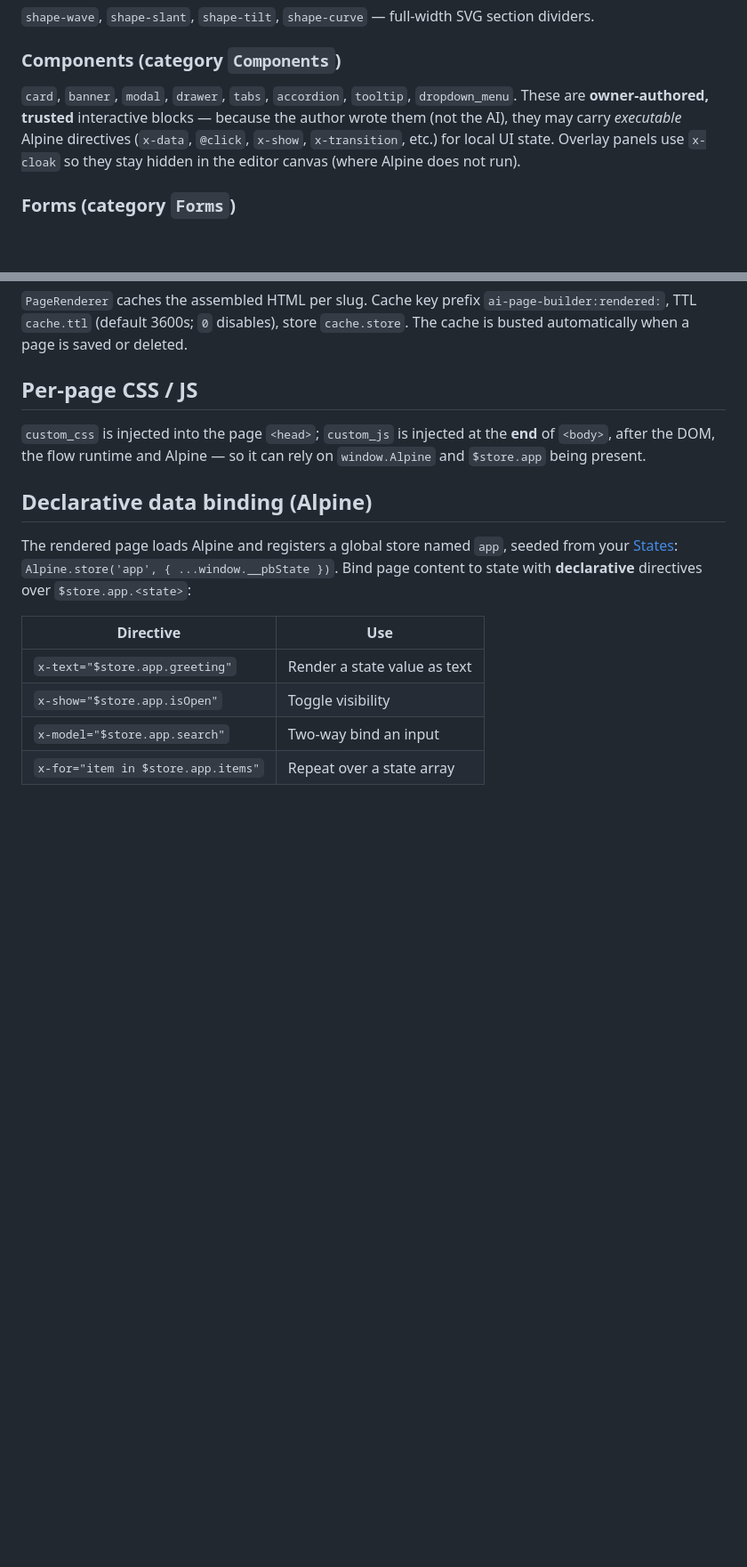
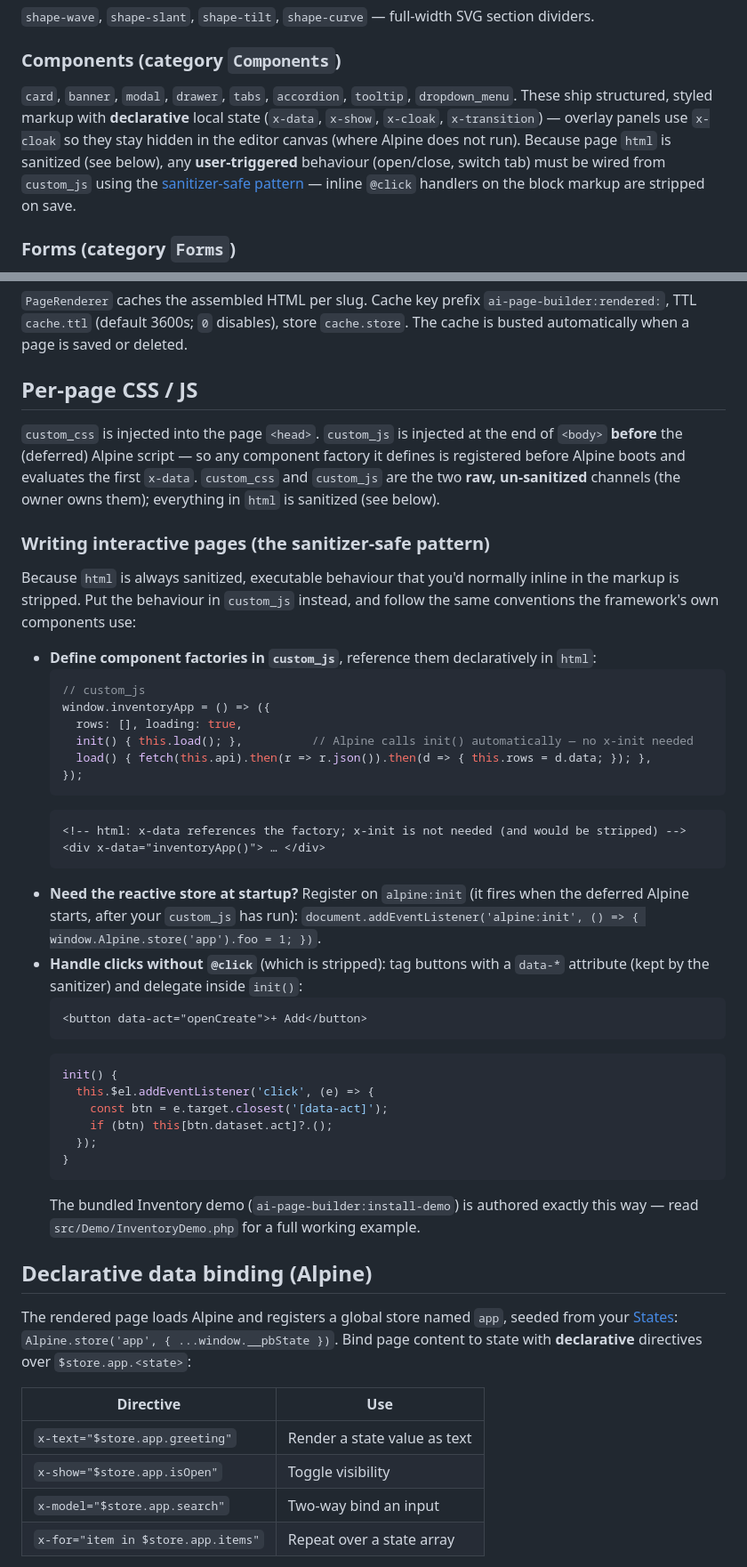
Before and after one commit to andrecorugda/synapse-app-builder, a Markdown page: docs/pages-and-components.md, 2 parts joined by grey strips. Shown at 89% size. GitHub-like rendering; blank space fills up the shorter version.

````diff
--- a/docs/pages-and-components.md
+++ b/docs/pages-and-components.md
@@ -58,7 +58,7 @@ Section blocks wrap their markup in `<section data-pb-block="{key}">` with stabl
 
 ### Components (category `Components`)
 
-`card`, `banner`, `modal`, `drawer`, `tabs`, `accordion`, `tooltip`, `dropdown_menu`. These are **owner-authored, trusted** interactive blocks — because the author wrote them (not the AI), they may carry *executable* Alpine directives (`x-data`, `@click`, `x-show`, `x-transition`, etc.) for local UI state. Overlay panels use `x-cloak` so they stay hidden in the editor canvas (where Alpine does not run).
+`card`, `banner`, `modal`, `drawer`, `tabs`, `accordion`, `tooltip`, `dropdown_menu`. These ship structured, styled markup with **declarative** local state (`x-data`, `x-show`, `x-cloak`, `x-transition`) — overlay panels use `x-cloak` so they stay hidden in the editor canvas (where Alpine does not run). Because page `html` is sanitized (see below), any **user-triggered** behaviour (open/close, switch tab) must be wired from `custom_js` using the [sanitizer-safe pattern](#writing-interactive-pages-the-sanitizer-safe-pattern) — inline `@click` handlers on the block markup are stripped on save.
 
 ### Forms (category `Forms`)
 
@@ -96,7 +96,39 @@ Route::get('/', [RenderPageController::class, 'home']);
 
 ## Per-page CSS / JS
 
-`custom_css` is injected into the page `<head>`; `custom_js` is injected at the **end** of `<body>`, after the DOM, the flow runtime and Alpine — so it can rely on `window.Alpine` and `$store.app` being present.
+`custom_css` is injected into the page `<head>`. `custom_js` is injected at the end of `<body>` **before** the (deferred) Alpine script — so any component factory it defines is registered before Alpine boots and evaluates the first `x-data`. `custom_css` and `custom_js` are the two **raw, un-sanitized** channels (the owner owns them); everything in `html` is sanitized (see below).
+
+### Writing interactive pages (the sanitizer-safe pattern)
+
+Because `html` is always sanitized, executable behaviour that you'd normally inline in the markup is stripped. Put the behaviour in `custom_js` instead, and follow the same conventions the framework's own components use:
+
+- **Define component factories in `custom_js`**, reference them declaratively in `html`:
+  ```js
+  // custom_js
+  window.inventoryApp = () => ({
+    rows: [], loading: true,
+    init() { this.load(); },          // Alpine calls init() automatically — no x-init needed
+    load() { fetch(this.api).then(r => r.json()).then(d => { this.rows = d.data; }); },
+  });
+  ```
+  ```html
+  <!-- html: x-data references the factory; x-init is not needed (and would be stripped) -->
+  <div x-data="inventoryApp()"> … </div>
+  ```
+- **Need the reactive store at startup?** Register on `alpine:init` (it fires when the deferred Alpine starts, after your `custom_js` has run): `document.addEventListener('alpine:init', () => { window.Alpine.store('app').foo = 1; })`.
+- **Handle clicks without `@click`** (which is stripped): tag buttons with a `data-*` attribute (kept by the sanitizer) and delegate inside `init()`:
+  ```html
+  <button data-act="openCreate">+ Add</button>
+  ```
+  ```js
+  init() {
+    this.$el.addEventListener('click', (e) => {
+      const btn = e.target.closest('[data-act]');
+      if (btn) this[btn.dataset.act]?.();
+    });
+  }
+  ```
+  The bundled Inventory demo (`ai-page-builder:install-demo`) is authored exactly this way — read `src/Demo/InventoryDemo.php` for a full working example.
 
 ## Declarative data binding (Alpine)
 
````
Also changed, not shown: other parts of docs/pages-and-components.md (+1 -1 lines), CHANGELOG.md (+9 -1 lines), README.md (+9 -5 lines), art/screenshots/ai-chat.png, art/screenshots/editor.png (added), art/screenshots/flow.png, art/screenshots/inventory.png, art/screenshots/login.png, art/screenshots/marketing-site.png.
